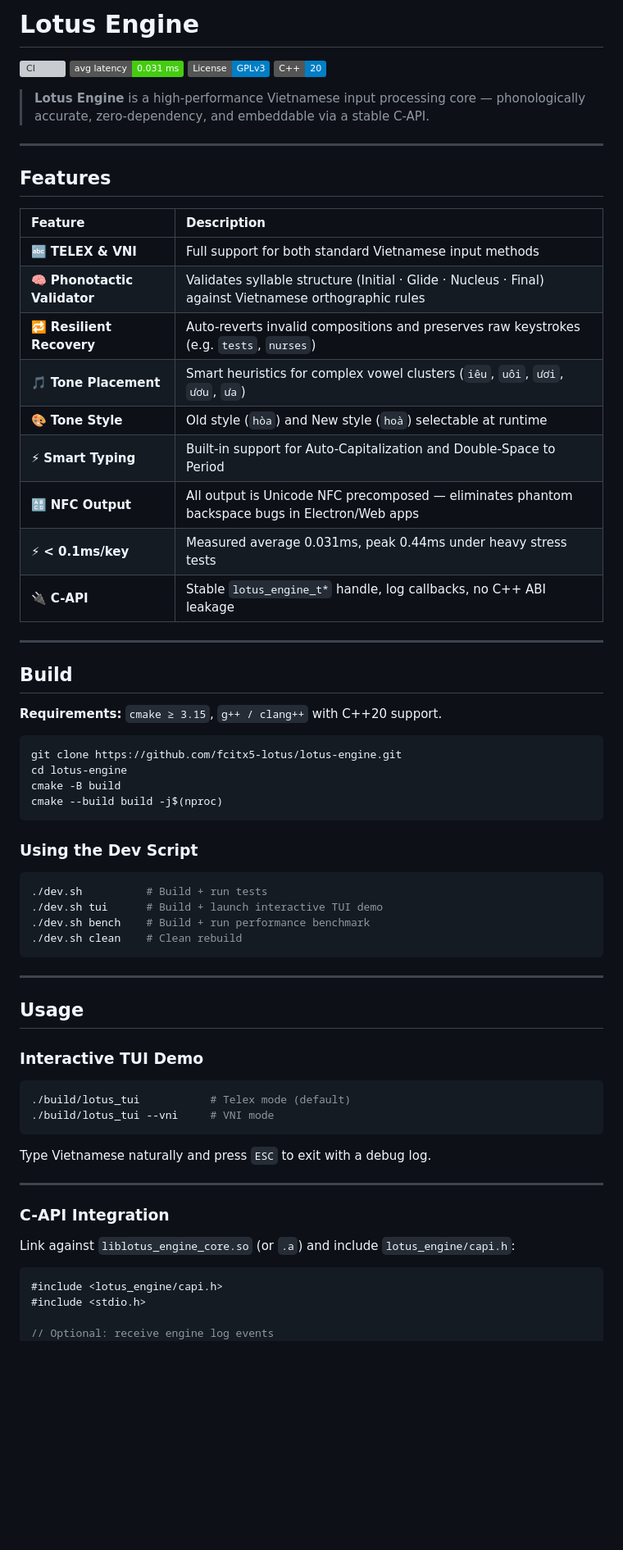
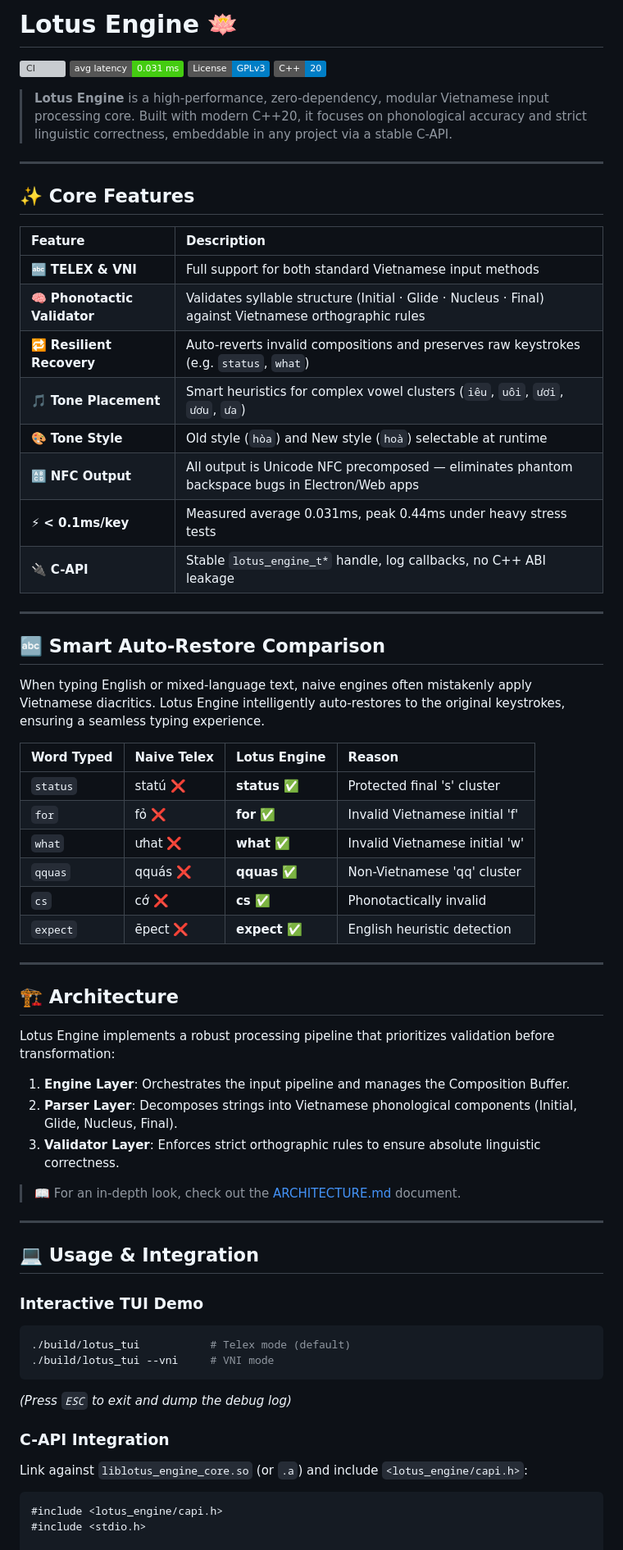
Before and after one commit to hthienloc/lotus-core, a Markdown page: README.md, the part around one of its changes. Shown at 82% size. Rendered like a GitHub page; badges without logos; blank space fills up the shorter version; grey boxes are pictures that could not be loaded.

````diff
--- a/README.md
+++ b/README.md
@@ -1,2 +1,2 @@
-# Lotus Engine
+# Lotus Engine 🪷
 
@@ -5,49 +5,53 @@
 [![License: GPL v3](https://img.shields.io/badge/License-GPLv3-blue.svg)](LICENSE)
 [![C++20](https://img.shields.io/badge/C%2B%2B-20-blue.svg)](https://en.cppreference.com/w/cpp/20)
 
-> **Lotus Engine** is a high-performance Vietnamese input processing core — phonologically accurate, zero-dependency, and embeddable via a stable C-API.
+> **Lotus Engine** is a high-performance, zero-dependency, modular Vietnamese input processing core. Built with modern C++20, it focuses on phonological accuracy and strict linguistic correctness, embeddable in any project via a stable C-API.
 
 ---
 
-## Features
+## ✨ Core Features
 
 | Feature | Description |
 | :--- | :--- |
 | 🔤 **TELEX & VNI** | Full support for both standard Vietnamese input methods |
 | 🧠 **Phonotactic Validator** | Validates syllable structure (Initial · Glide · Nucleus · Final) against Vietnamese orthographic rules |
-| 🔁 **Resilient Recovery** | Auto-reverts invalid compositions and preserves raw keystrokes (e.g. `tests`, `nurses`) |
+| 🔁 **Resilient Recovery** | Auto-reverts invalid compositions and preserves raw keystrokes (e.g. `status`, `what`) |
 | 🎵 **Tone Placement** | Smart heuristics for complex vowel clusters (`iêu`, `uôi`, `ươi`, `ươu`, `ưa`) |
 | 🎨 **Tone Style** | Old style (`hòa`) and New style (`hoà`) selectable at runtime |
-| ⚡ **Smart Typing** | Built-in support for Auto-Capitalization and Double-Space to Period |
 | 🔠 **NFC Output** | All output is Unicode NFC precomposed — eliminates phantom backspace bugs in Electron/Web apps |
 | ⚡ **< 0.1ms/key** | Measured average 0.031ms, peak 0.44ms under heavy stress tests |
 | 🔌 **C-API** | Stable `lotus_engine_t*` handle, log callbacks, no C++ ABI leakage |
 
 ---
 
-## Build
+## 🔤 Smart Auto-Restore Comparison
 
-**Requirements:** `cmake ≥ 3.15`, `g++ / clang++` with C++20 support.
+When typing English or mixed-language text, naive engines often mistakenly apply Vietnamese diacritics. Lotus Engine intelligently auto-restores to the original keystrokes, ensuring a seamless typing experience.
 
-```bash
-git clone https://github.com/fcitx5-lotus/lotus-engine.git
-cd lotus-engine
-cmake -B build
-cmake --build build -j$(nproc)
-```
-
-### Using the Dev Script
-
-```bash
-./dev.sh          # Build + run tests
-./dev.sh tui      # Build + launch interactive TUI demo
-./dev.sh bench    # Build + run performance benchmark
-./dev.sh clean    # Clean rebuild
-```
+| Word Typed | Naive Telex | Lotus Engine | Reason |
+| :--- | :--- | :--- | :--- |
+| `status` | statú ❌ | **status** ✅ | Protected final 's' cluster |
+| `for` | fỏ ❌ | **for** ✅ | Invalid Vietnamese initial 'f' |
+| `what` | ưhat ❌ | **what** ✅ | Invalid Vietnamese initial 'w' |
+| `qquas` | qquás ❌ | **qquas** ✅ | Non-Vietnamese 'qq' cluster |
+| `cs` | cớ ❌ | **cs** ✅ | Phonotactically invalid |
+| `expect` | ẽpect ❌ | **expect** ✅ | English heuristic detection |
 
 ---
 
-## Usage
+## 🏗️ Architecture
+
+Lotus Engine implements a robust processing pipeline that prioritizes validation before transformation:
+
+1. **Engine Layer**: Orchestrates the input pipeline and manages the Composition Buffer.
+2. **Parser Layer**: Decomposes strings into Vietnamese phonological components (Initial, Glide, Nucleus, Final).
+3. **Validator Layer**: Enforces strict orthographic rules to ensure absolute linguistic correctness.
+
+> 📖 For an in-depth look, check out the [ARCHITECTURE.md](ARCHITECTURE.md) document.
+
+---
+
+## 💻 Usage & Integration
 
 ### Interactive TUI Demo
 
@@ -55,18 +59,14 @@ cmake --build build -j$(nproc)
 ./build/lotus_tui           # Telex mode (default)
 ./build/lotus_tui --vni     # VNI mode
 ```
-
-Type Vietnamese naturally and press `ESC` to exit with a debug log.
-
----
+*(Press `ESC` to exit and dump the debug log)*
 
 ### C-API Integration
 
-Link against `liblotus_engine_core.so` (or `.a`) and include `lotus_engine/capi.h`:
+Link against `liblotus_engine_core.so` (or `.a`) and include `<lotus_engine/capi.h>`:
 
 ```c
 #include <lotus_engine/capi.h>
 #include <stdio.h>
 
-// Optional: receive engine log events
 void my_logger(lotus_log_level_t level, const char* msg) {
````
Also changed, not shown: other parts of README.md (+23 -66 lines).
